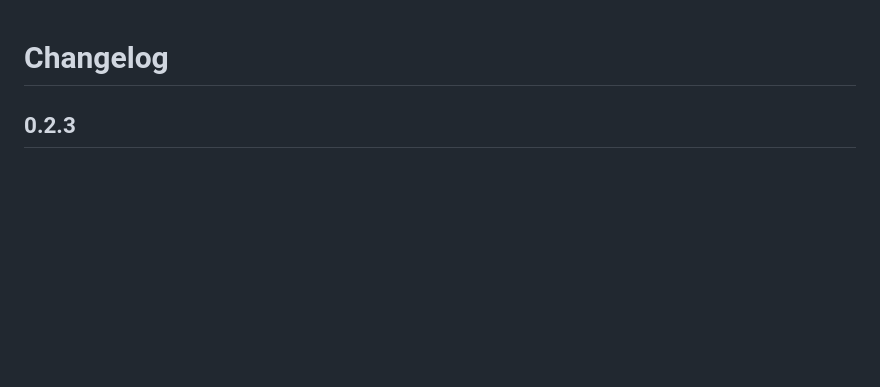
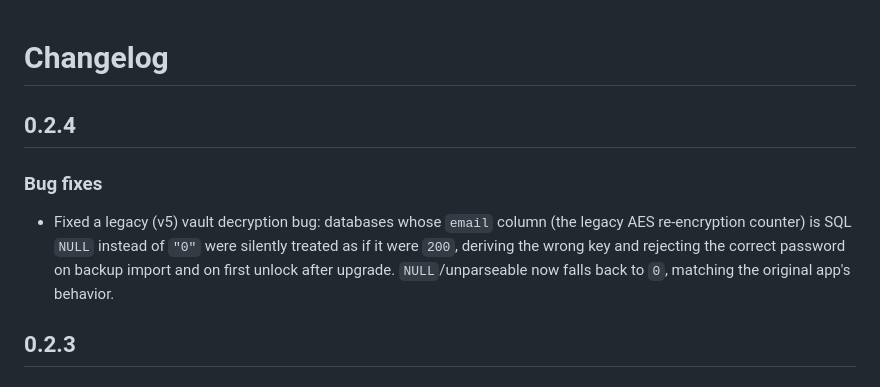
Before and after one commit to intellisoftalpin/iwcore, a Markdown page: CHANGELOG.md, the part around the change. Drawn GitHub-style; blank space fills up the shorter version.

Commit message:
changelog update

```diff
--- a/CHANGELOG.md
+++ b/CHANGELOG.md
@@ -1,4 +1,15 @@
 # Changelog
+
+## 0.2.4
+
+### Bug fixes
+
+- Fixed a legacy (v5) vault decryption bug: databases whose `email` column
+  (the legacy AES re-encryption counter) is SQL `NULL` instead of `"0"` were
+  silently treated as if it were `200`, deriving the wrong key and rejecting
+  the correct password on backup import and on first unlock after upgrade.
+  `NULL`/unparseable now falls back to `0`, matching the original app's
+  behavior.
 
 ## 0.2.3
 
```
